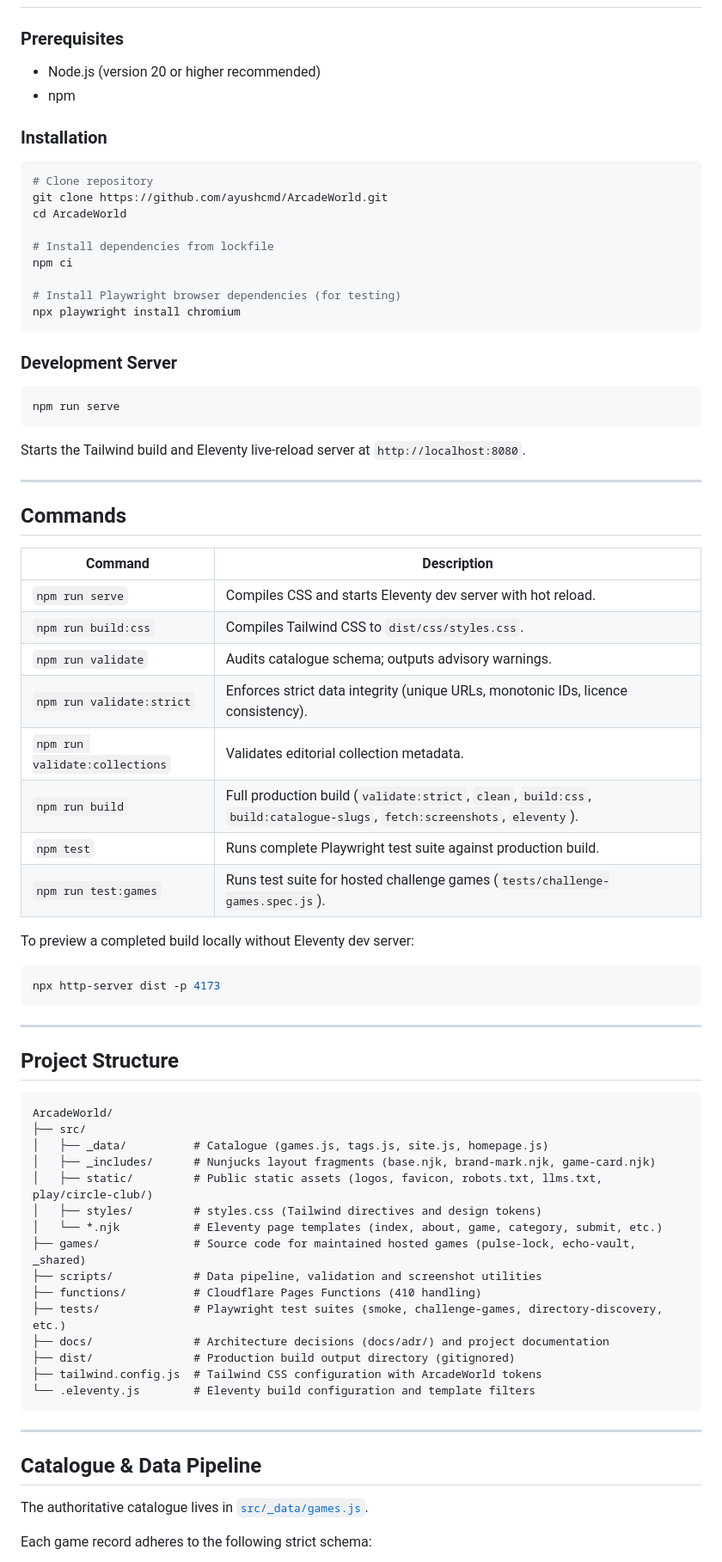
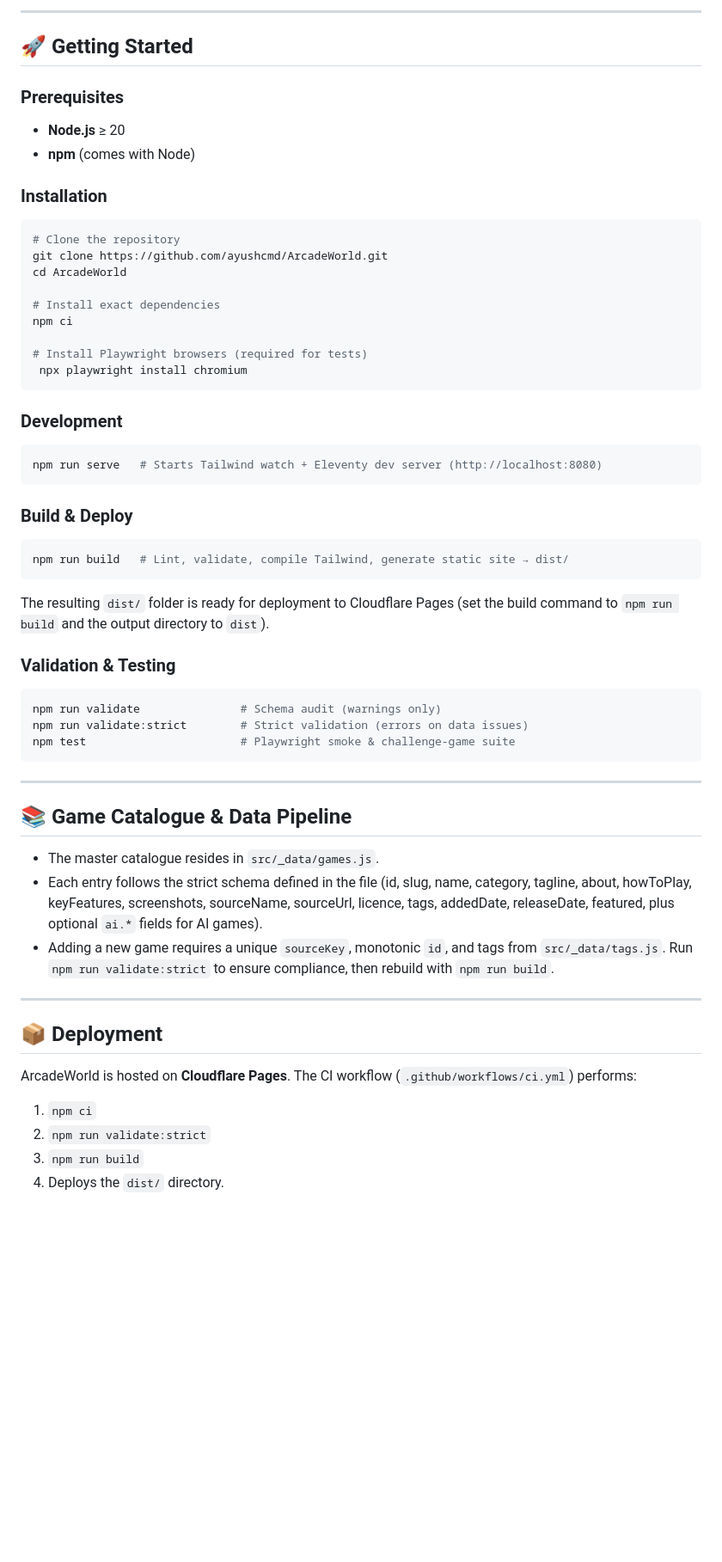
Before and after one commit to ayushcmd/ArcadeWorld, a Markdown page: README.md, the part around one of its changes. Shown at 86% size. Drawn GitHub-style; blank space fills up the shorter version.

````diff
--- a/README.md
+++ b/README.md
@@ -52,79 +84,64 @@ Supported by neutral charcoal layers (`#1D2024`, `#252930`, `#303640`) and crisp
+---
+
+## 🚀 Getting Started
 
 ### Prerequisites
 
-- Node.js (version 20 or higher recommended)
-- npm
+- **Node.js** ≥ 20
+- **npm** (comes with Node)
 
 ### Installation
 
 ```bash
-# Clone repository
+# Clone the repository
 git clone https://github.com/ayushcmd/ArcadeWorld.git
 cd ArcadeWorld
 
-# Install dependencies from lockfile
+# Install exact dependencies
 npm ci
 
-# Install Playwright browser dependencies (for testing)
-npx playwright install chromium
+# Install Playwright browsers (required for tests)
+ npx playwright install chromium
 ```
 
-### Development Server
+### Development
 
 ```bash
-npm run serve
+npm run serve   # Starts Tailwind watch + Eleventy dev server (http://localhost:8080)
 ```
 
-Starts the Tailwind build and Eleventy live-reload server at `http://localhost:8080`.
-
----
-
-## Commands
-
-| Command | Description |
-| --- | --- |
-| `npm run serve` | Compiles CSS and starts Eleventy dev server with hot reload. |
-| `npm run build:css` | Compiles Tailwind CSS to `dist/css/styles.css`. |
-| `npm run validate` | Audits catalogue schema; outputs advisory warnings. |
-| `npm run validate:strict` | Enforces strict data integrity (unique URLs, monotonic IDs, licence consistency). |
-| `npm run validate:collections` | Validates editorial collection metadata. |
-| `npm run build` | Full production build (`validate:strict`, `clean`, `build:css`, `build:catalogue-slugs`, `fetch:screenshots`, `eleventy`). |
-| `npm test` | Runs complete Playwright test suite against production build. |
-| `npm run test:games` | Runs test suite for hosted challenge games (`tests/challenge-games.spec.js`). |
-
-To preview a completed build locally without Eleventy dev server:
+### Build & Deploy
 
 ```bash
-npx http-server dist -p 4173
+npm run build   # Lint, validate, compile Tailwind, generate static site → dist/
+```
+
+The resulting `dist/` folder is ready for deployment to Cloudflare Pages (set the build command to `npm run build` and the output directory to `dist`).
+
+### Validation & Testing
+
+```bash
+npm run validate               # Schema audit (warnings only)
+npm run validate:strict        # Strict validation (errors on data issues)
+npm test                       # Playwright smoke & challenge‑game suite
 ```
 
 ---
 
-## Project Structure
+## 📚 Game Catalogue & Data Pipeline
 
-```text
-ArcadeWorld/
-├── src/
-│   ├── _data/          # Catalogue (games.js, tags.js, site.js, homepage.js)
-│   ├── _includes/      # Nunjucks layout fragments (base.njk, brand-mark.njk, game-card.njk)
-│   ├── static/         # Public static assets (logos, favicon, robots.txt, llms.txt, play/circle-club/)
-│   ├── styles/         # styles.css (Tailwind directives and design tokens)
-│   └── *.njk           # Eleventy page templates (index, about, game, category, submit, etc.)
-├── games/              # Source code for maintained hosted games (pulse-lock, echo-vault, _shared)
-├── scripts/            # Data pipeline, validation and screenshot utilities
-├── functions/          # Cloudflare Pages Functions (410 handling)
-├── tests/              # Playwright test suites (smoke, challenge-games, directory-discovery, etc.)
-├── docs/               # Architecture decisions (docs/adr/) and project documentation
-├── dist/               # Production build output directory (gitignored)
-├── tailwind.config.js  # Tailwind CSS configuration with ArcadeWorld tokens
-└── .eleventy.js        # Eleventy build configuration and template filters
-```
+- The master catalogue resides in `src/_data/games.js`.
+- Each entry follows the strict schema defined in the file (id, slug, name, category, tagline, about, howToPlay, keyFeatures, screenshots, sourceName, sourceUrl, licence, tags, addedDate, releaseDate, featured, plus optional `ai.*` fields for AI games).
+- Adding a new game requires a unique `sourceKey`, monotonic `id`, and tags from `src/_data/tags.js`. Run `npm run validate:strict` to ensure compliance, then rebuild with `npm run build`.
 
 ---
 
-## Catalogue & Data Pipeline
+## 📦 Deployment
 
-The authoritative catalogue lives in [`src/_data/games.js`](src/_data/games.js).
+ArcadeWorld is hosted on **Cloudflare Pages**. The CI workflow (`.github/workflows/ci.yml`) performs:
 
-Each game record adheres to the following strict schema:
+1. `npm ci`
+2. `npm run validate:strict`
+3. `npm run build`
+4. Deploys the `dist/` directory.
 
````
Also changed, not shown: other parts of README.md (+87 -73 lines).
